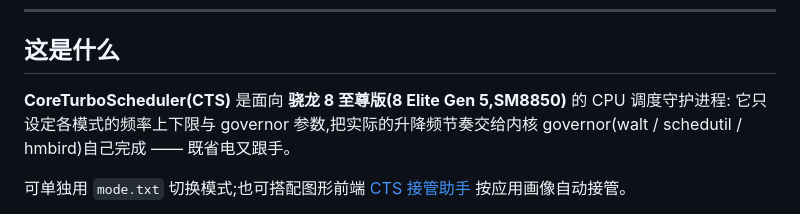
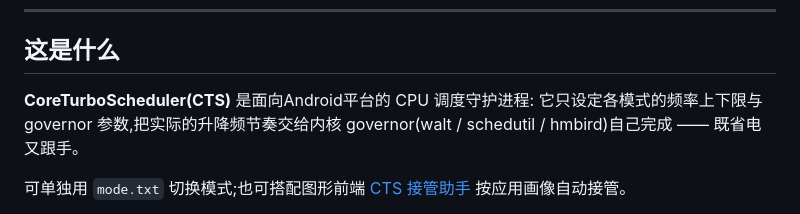
Before and after one commit to kktwo2923-creator/CTS-Daemon, a Markdown page: README.md, the part around the change. Rendered like a GitHub page.

Commit message:
更新 README.md

```diff
--- a/README.md
+++ b/README.md
@@ -17,7 +17,7 @@
 
 ## 这是什么
 
-**CoreTurboScheduler(CTS)** 是面向 **骁龙 8 至尊版(8 Elite Gen 5,SM8850)** 的 CPU 调度守护进程:
+**CoreTurboScheduler(CTS)** 是面向Android平台的 CPU 调度守护进程:
 它只设定各模式的频率上下限与 governor 参数,把实际的升降频节奏交给内核 governor(walt / schedutil / hmbird)自己完成 —— 既省电又跟手。
 
 可单独用 `mode.txt` 切换模式;也可搭配图形前端 [CTS 接管助手](https://github.com/kktwo2923-creator/CTS) 按应用画像自动接管。
```
